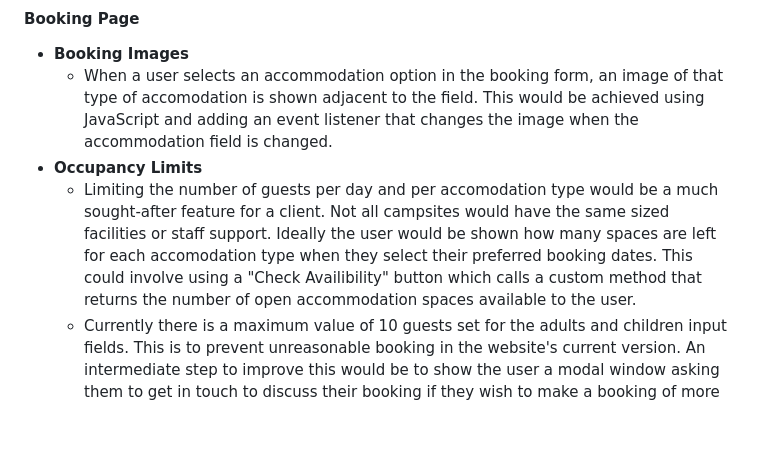
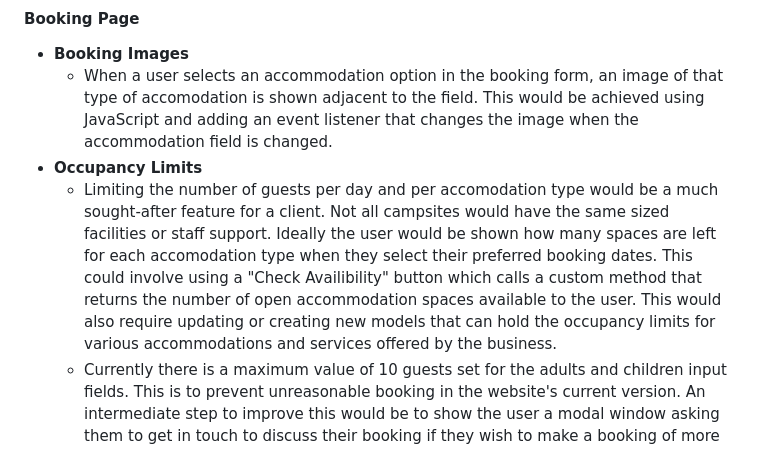
Before and after one commit to simonhw/campsite-bookings, a Markdown page: README.md, the part around the change. GitHub-like rendering; blank space fills up the shorter version.

```diff
--- a/README.md
+++ b/README.md
@@ -515,7 +515,7 @@ This project has many possible features that are beyond the scope of the current
 - **Booking Images**
     - When a user selects an accommodation option in the booking form, an image of that type of accomodation is shown adjacent to the field. This would be achieved using JavaScript and adding an event listener that changes the image when the accommodation field is changed.
 - **Occupancy Limits**
-    - Limiting the number of guests per day and per accomodation type would be a much sought-after feature for a client. Not all campsites would have the same sized facilities or staff support. Ideally the user would be shown how many spaces are left for each accomodation type when they select their preferred booking dates. This could involve using a "Check Availibility" button which calls a custom method that returns the number of open accommodation spaces available to the user.
+    - Limiting the number of guests per day and per accomodation type would be a much sought-after feature for a client. Not all campsites would have the same sized facilities or staff support. Ideally the user would be shown how many spaces are left for each accomodation type when they select their preferred booking dates. This could involve using a "Check Availibility" button which calls a custom method that returns the number of open accommodation spaces available to the user. This would also require updating or creating new models that can hold the occupancy limits for various accommodations and services offered by the business.
     - Currently there is a maximum value of 10 guests set for the adults and children input fields. This is to prevent unreasonable booking in the website's current version. An intermediate step to improve this would be to show the user a modal window asking them to get in touch to discuss their booking if they wish to make a booking of more than 10 guests.
 - **Date Picker**
     - Having a date field that shows a calendar indicating booking availibility would improve the current user experience. A JavaScript library such as [flatpickr](https://flatpickr.js.org/) would be one way of implementing this feature. Writing custom JavaScript to pass available dates to flatpickr would allow it to configure the choices available to the user.
```
